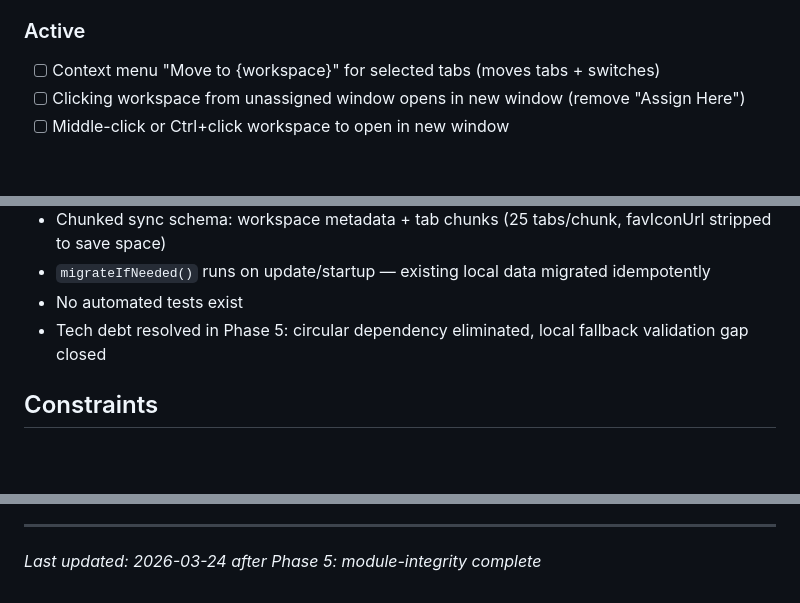
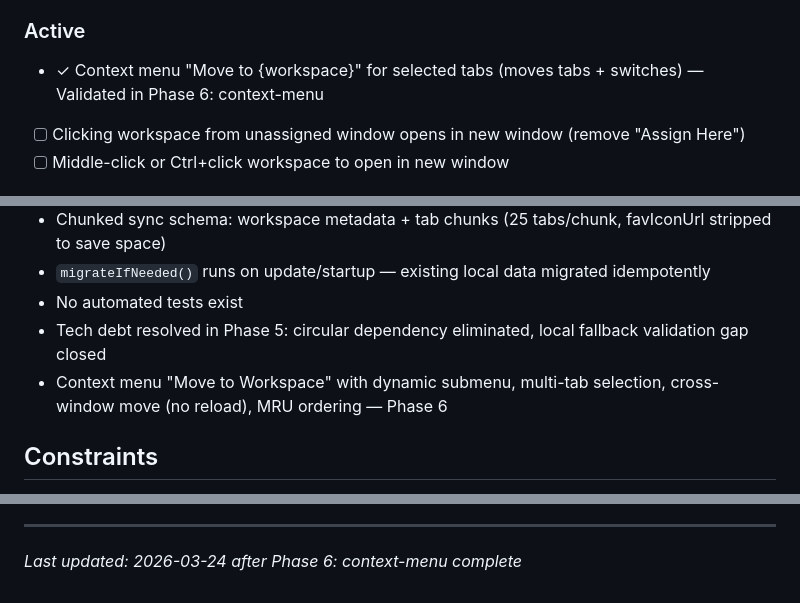
Before and after one commit to jaehho/simple-workspaces, a Markdown page: .planning/PROJECT.md, 3 parts joined by grey strips. Rendered like a GitHub page; blank space fills up the shorter version.

Commit message:
docs(phase-06): evolve PROJECT.md after phase completion

```diff
--- a/.planning/PROJECT.md
+++ b/.planning/PROJECT.md
@@ -32,7 +32,7 @@ Workspaces reliably preserve and restore tab groups without losing data — even
 
 ### Active
 
-- [ ] Context menu "Move to {workspace}" for selected tabs (moves tabs + switches)
+- ✓ Context menu "Move to {workspace}" for selected tabs (moves tabs + switches) — Validated in Phase 6: context-menu
 - [ ] Clicking workspace from unassigned window opens in new window (remove "Assign Here")
 - [ ] Middle-click or Ctrl+click workspace to open in new window
 
@@ -69,6 +69,7 @@ Workspaces reliably preserve and restore tab groups without losing data — even
 - `migrateIfNeeded()` runs on update/startup — existing local data migrated idempotently
 - No automated tests exist
 - Tech debt resolved in Phase 5: circular dependency eliminated, local fallback validation gap closed
+- Context menu "Move to Workspace" with dynamic submenu, multi-tab selection, cross-window move (no reload), MRU ordering — Phase 6
 
 ## Constraints
 
@@ -108,4 +109,4 @@ This document evolves at phase transitions and milestone boundaries.
 4. Update Context with current state
 
 ---
-*Last updated: 2026-03-24 after Phase 5: module-integrity complete*
+*Last updated: 2026-03-24 after Phase 6: context-menu complete*
```
